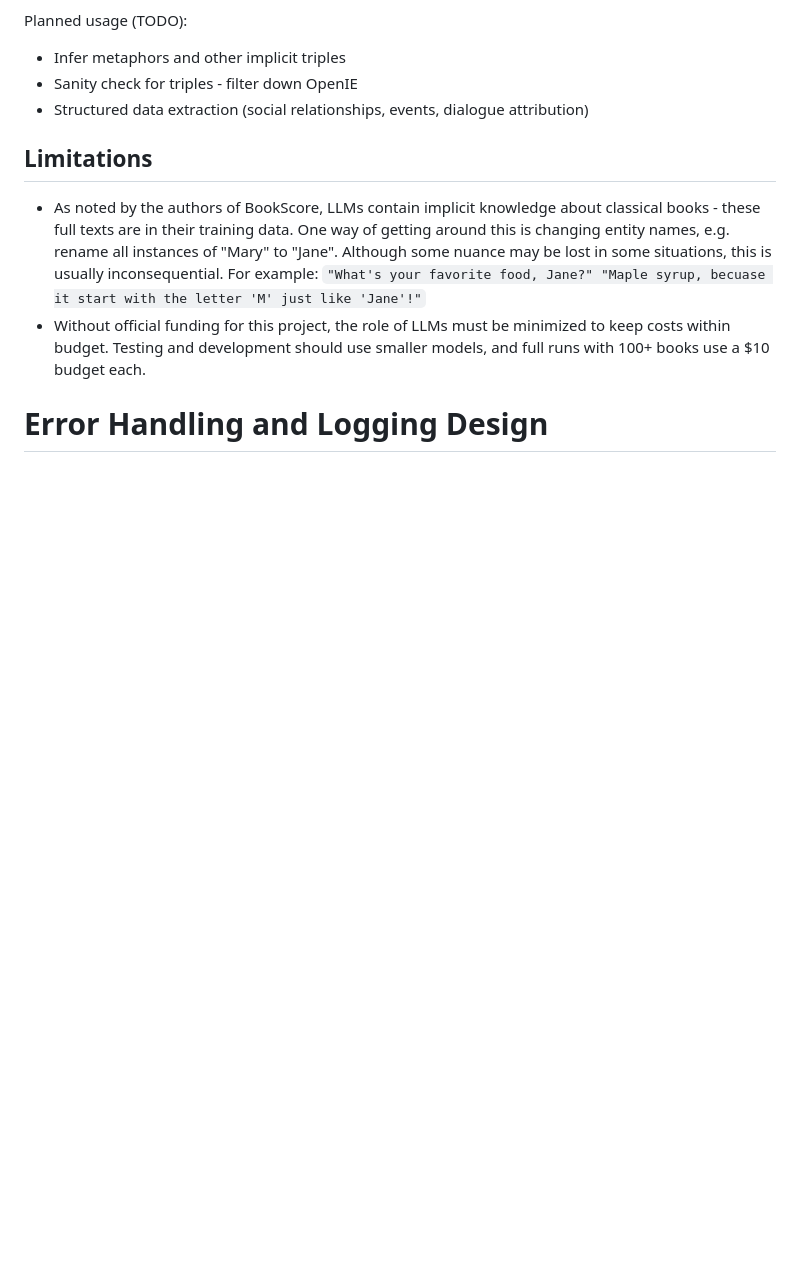
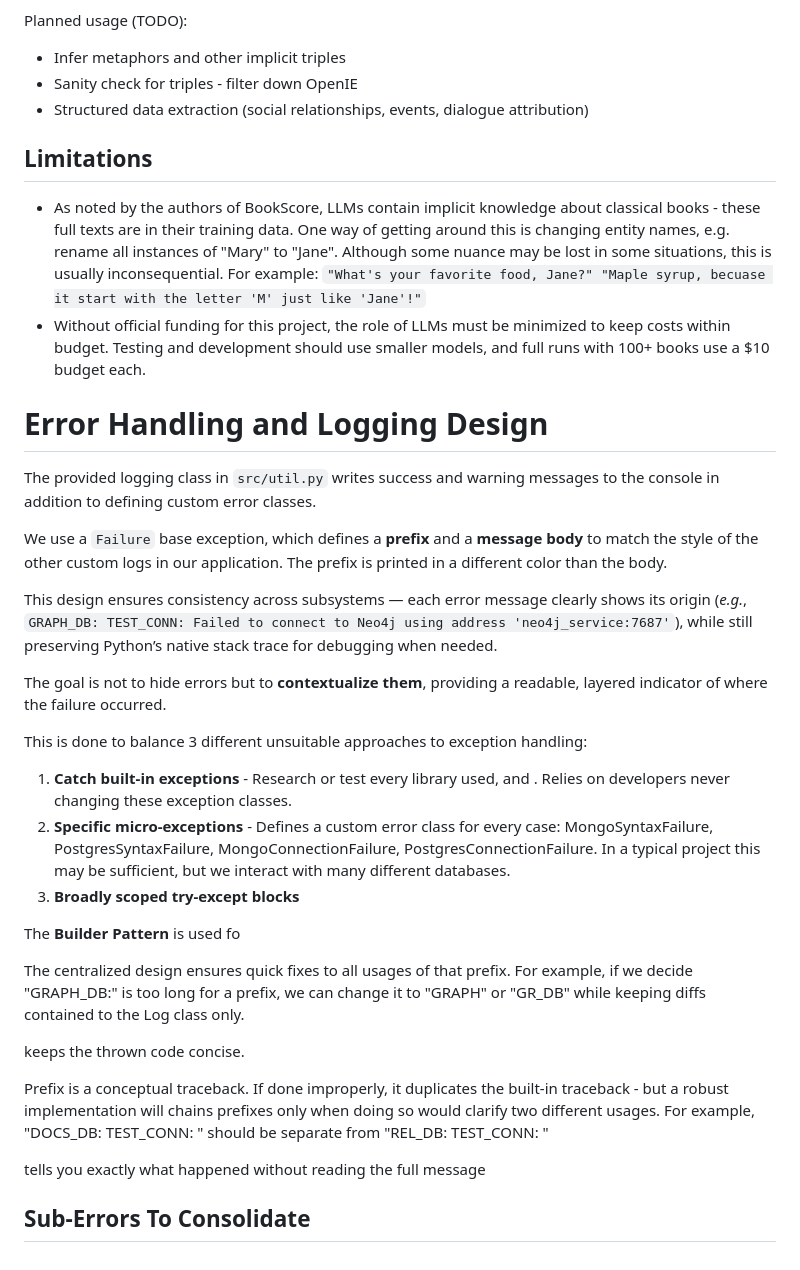
Before and after one commit to c0nap/dsci-capstone, a Markdown page: docs/code_style.md, the part around the change. Drawn GitHub-style; blank space fills up the shorter version.

Commit message:
readme - draft logging

```diff
--- a/docs/code_style.md
+++ b/docs/code_style.md
@@ -303,3 +303,29 @@ Planned usage (TODO):
 
 
 # Error Handling and Logging Design
+
+The provided logging class in `src/util.py` writes success and warning messages to the console in addition to defining custom error classes.
+
+We use a `Failure` base exception, which defines a **prefix** and a **message body** to match the style of the other custom logs in our application. The prefix is printed in a different color than the body.
+
+This design ensures consistency across subsystems — each error message clearly shows its origin (_e.g._, `GRAPH_DB: TEST_CONN: Failed to connect to Neo4j using address 'neo4j_service:7687'`), while still preserving Python’s native stack trace for debugging when needed.
+
+The goal is not to hide errors but to **contextualize them**, providing a readable, layered indicator of where the failure occurred.
+
+This is done to balance 3 different unsuitable approaches to exception handling:
+1. **Catch built-in exceptions** - Research or test every library used, and . Relies on developers never changing these exception classes.
+2. **Specific micro-exceptions** - Defines a custom error class for every case: MongoSyntaxFailure, PostgresSyntaxFailure, MongoConnectionFailure, PostgresConnectionFailure. In a typical project this may be sufficient, but we interact with many different databases.
+3. **Broadly scoped try-except blocks**
+
+
+The **Builder Pattern** is used fo
+
+The centralized design ensures quick fixes to all usages of that prefix. For example, if we decide "GRAPH_DB:" is too long for a prefix, we can change it to "GRAPH" or "GR_DB" while keeping diffs contained to the Log class only.
+
+keeps the thrown code concise.
+
+Prefix is a conceptual traceback. If done improperly, it duplicates the built-in traceback - but a robust implementation will chains prefixes only when doing so would clarify two different usages. For example, "DOCS_DB: TEST_CONN: " should be separate from "REL_DB: TEST_CONN: "
+
+tells you exactly what happened without reading the full message
+
+## Sub-Errors To Consolidate
```
